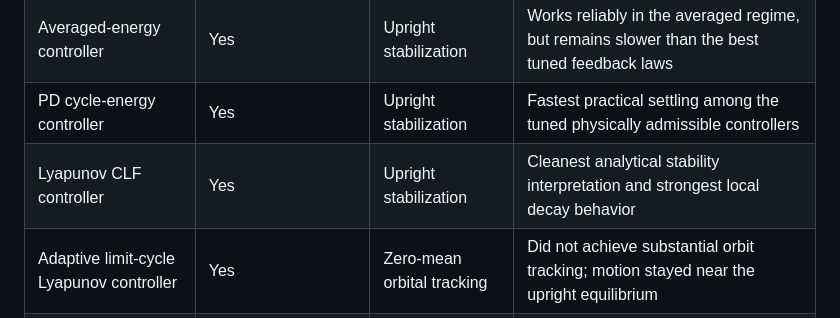
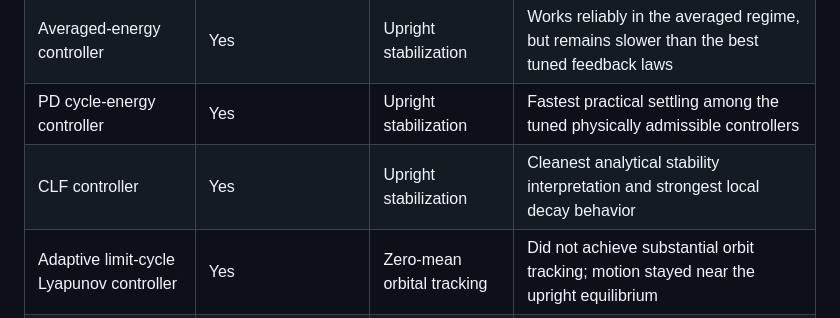
Before and after one commit to dmitr2102/advanced-control-methods, a Markdown page: Project 1/README.md, the part around the change. Drawn GitHub-style.

Commit message:
Rename Lyapunov CLF controller to CLF controller

```diff
--- a/Project 1/README.md
+++ b/Project 1/README.md
@@ -22,7 +22,7 @@ The main goal of the project is to study how a Kapitza pendulum can be stabilize
 | Harmonic controller | Yes | Upright stabilization | Stabilizes the upright equilibrium, but with slower transients than feedback-based methods |
 | Averaged-energy controller | Yes | Upright stabilization | Works reliably in the averaged regime, but remains slower than the best tuned feedback laws |
 | PD cycle-energy controller | Yes | Upright stabilization | Fastest practical settling among the tuned physically admissible controllers |
-| Lyapunov CLF controller | Yes | Upright stabilization | Cleanest analytical stability interpretation and strongest local decay behavior |
+| CLF controller | Yes | Upright stabilization | Cleanest analytical stability interpretation and strongest local decay behavior |
 | Adaptive limit-cycle Lyapunov controller | Yes | Zero-mean orbital tracking | Did not achieve substantial orbit tracking; motion stayed near the upright equilibrium |
 | Direct orbit-tracking benchmark | No | Trajectory tracking | Tracks the prescribed orbit well once the zero-mean restriction is removed |
 
```
